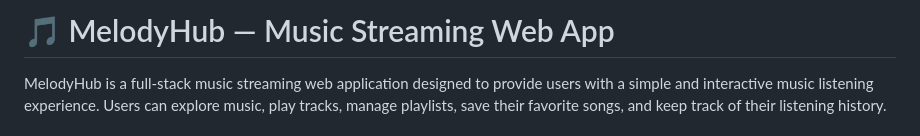
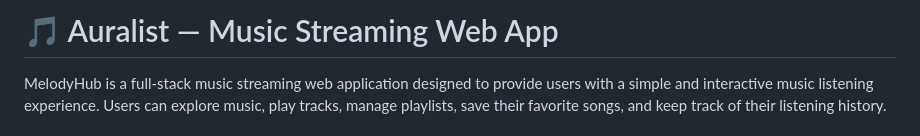
Before and after one commit to pankaj-kumar16/Aura-list, a Markdown page: README.md, the part around the change. Rendered like a GitHub page.

```diff
--- a/README.md
+++ b/README.md
@@ -1,4 +1,4 @@
-# 🎵 MelodyHub — Music Streaming Web App
+# 🎵 Auralist — Music Streaming Web App
 
 MelodyHub is a full-stack music streaming web application designed to provide users with a simple and interactive music listening experience. Users can explore music, play tracks, manage playlists, save their favorite songs, and keep track of their listening history.
 
```
